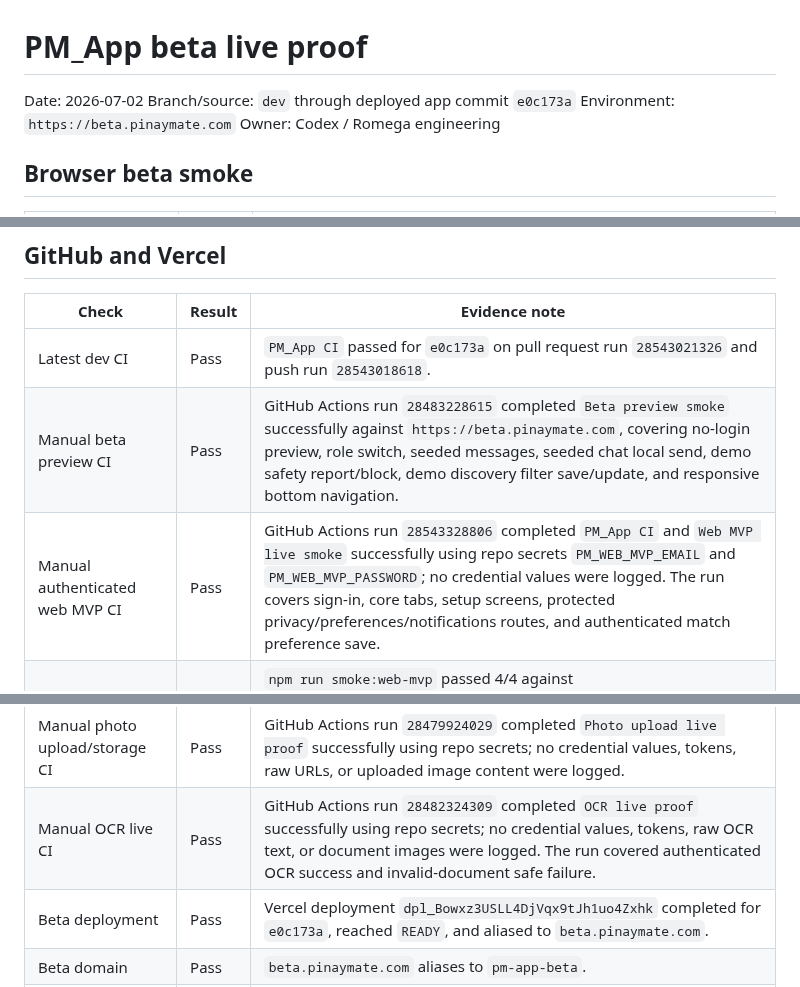
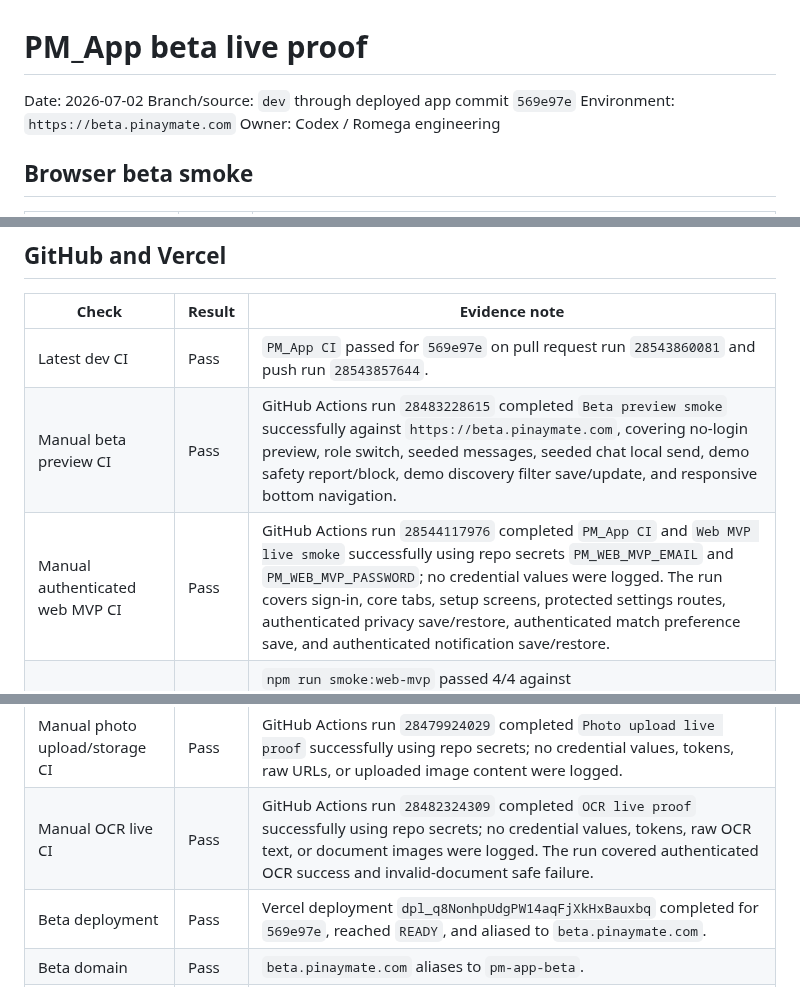
Before and after one commit to Romega-Solutions/PM_App, a Markdown page: docs/evidence/2026-07-01-beta-live-proof.md, 3 parts joined by grey strips. Drawn GitHub-style.

Commit message:
docs: record settings save proof

```diff
--- a/docs/evidence/2026-07-01-beta-live-proof.md
+++ b/docs/evidence/2026-07-01-beta-live-proof.md
@@ -1,7 +1,7 @@
 # PM_App beta live proof
 
 Date: 2026-07-02
-Branch/source: `dev` through deployed app commit `e0c173a`
+Branch/source: `dev` through deployed app commit `569e97e`
 Environment: `https://beta.pinaymate.com`
 Owner: Codex / Romega engineering
 
@@ -43,13 +43,13 @@ gh workflow run "PM_App CI" --ref dev -f run_ocr_live_proof=true
 
 | Check | Result | Evidence note |
 | --- | --- | --- |
-| Latest dev CI | Pass | `PM_App CI` passed for `e0c173a` on pull request run `28543021326` and push run `28543018618`. |
+| Latest dev CI | Pass | `PM_App CI` passed for `569e97e` on pull request run `28543860081` and push run `28543857644`. |
 | Manual beta preview CI | Pass | GitHub Actions run `28483228615` completed `Beta preview smoke` successfully against `https://beta.pinaymate.com`, covering no-login preview, role switch, seeded messages, seeded chat local send, demo safety report/block, demo discovery filter save/update, and responsive bottom navigation. |
-| Manual authenticated web MVP CI | Pass | GitHub Actions run `28543328806` completed `PM_App CI` and `Web MVP live smoke` successfully using repo secrets `PM_WEB_MVP_EMAIL` and `PM_WEB_MVP_PASSWORD`; no credential values were logged. The run covers sign-in, core tabs, setup screens, protected privacy/preferences/notifications routes, and authenticated match preference save. |
+| Manual authenticated web MVP CI | Pass | GitHub Actions run `28544117976` completed `PM_App CI` and `Web MVP live smoke` successfully using repo secrets `PM_WEB_MVP_EMAIL` and `PM_WEB_MVP_PASSWORD`; no credential values were logged. The run covers sign-in, core tabs, setup screens, protected settings routes, authenticated privacy save/restore, authenticated match preference save, and authenticated notification save/restore. |
 | Local authenticated web MVP smoke | Pass | `npm run smoke:web-mvp` passed 4/4 against `https://beta.pinaymate.com` on 2026-07-02 using ignored local `.env.local` disposable credentials. This run covered sign-in, core tabs, setup screens, protected settings routes, authenticated privacy save/restore, authenticated match preference save, and authenticated notification save/restore. |
 | Manual photo upload/storage CI | Pass | GitHub Actions run `28479924029` completed `Photo upload live proof` successfully using repo secrets; no credential values, tokens, raw URLs, or uploaded image content were logged. |
 | Manual OCR live CI | Pass | GitHub Actions run `28482324309` completed `OCR live proof` successfully using repo secrets; no credential values, tokens, raw OCR text, or document images were logged. The run covered authenticated OCR success and invalid-document safe failure. |
-| Beta deployment | Pass | Vercel deployment `dpl_Bowxz3USLL4DjVqx9tJh1uo4Zxhk` completed for `e0c173a`, reached `READY`, and aliased to `beta.pinaymate.com`. |
+| Beta deployment | Pass | Vercel deployment `dpl_q8NonhpUdgPW14aqFjXkHxBauxbq` completed for `569e97e`, reached `READY`, and aliased to `beta.pinaymate.com`. |
 | Beta domain | Pass | `beta.pinaymate.com` aliases to `pm-app-beta`. |
 | Production domain separation | Pass | `dev` also created a `Preview - pm-app` deployment, but production beta deployment was separate under `pm-app-beta`; `app.pinaymate.com` and `beta.pinaymate.com` both returned HTTP `200` from distinct custom domains. |
 | Live HTTP smoke | Pass | `https://beta.pinaymate.com` returned HTTP `200`. |
```
